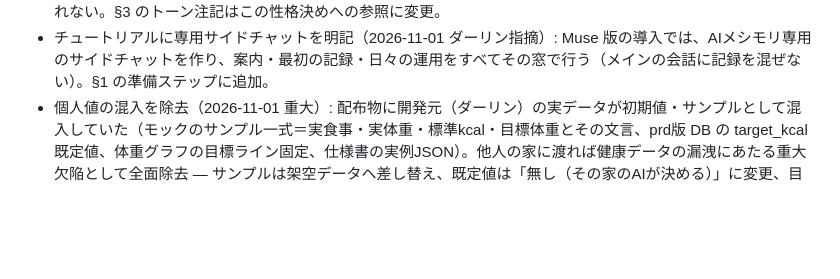
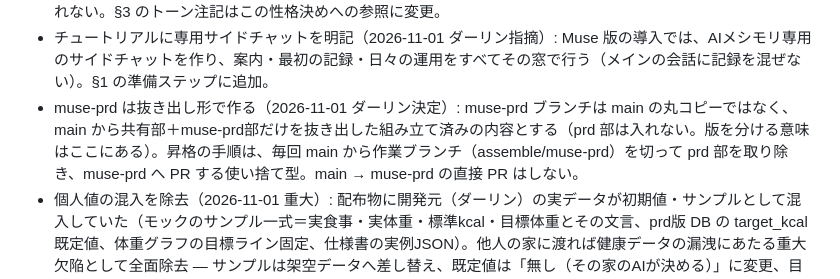
Before and after one commit to Gominokas/ai-meshimori, a Markdown page: shared/docs/aiseki-phase1-plan.md, the part around the change. GitHub-like rendering; blank space fills up the shorter version.

Commit message:
docs: 計画書に muse-prd 抜き出し形の決定記録を補完（muse-prd 系統にのみ存在した）

```diff
--- a/shared/docs/aiseki-phase1-plan.md
+++ b/shared/docs/aiseki-phase1-plan.md
@@ -199,4 +199,5 @@ AI側の秘密鍵保管（未確定点2、適合要件＋当面の具体案）:
 - チュートリアルへのバイアス点検反映（2026-11-01、ダイエット窓の点検・ダーリンの問いへの回答から）: §3 にトーンは相手の好みに合わせる注記／§2 冒頭に「連携で体重が取れる場合は質問を省く」分岐／§5 に指標は環境依存で運動の有無をデバイス記録だけで断定しない注意／§4 に表形式は構造の帰結でトーンとは別レイヤーの区別を明記。塩分のような各家庭のローカルルールはチュートリアルに混ぜない分離を維持（点検でも混入なしを確認）。
 - ヒアリングの最初に性格決めを追加（2026-11-01 ダーリン発案）: §2 の冒頭で「私（AI）の性格はどんな感じがいいですか？」を聞く。デフォルト選択肢（明るく元気／落ち着いて静か／友達みたいにフランク／しっかり者で簡潔）＋自由記述可。決めた性格はその家の AI が覚えて人間向け文面すべてに適用し、アプリのデータには入れない。§3 のトーン注記はこの性格決めへの参照に変更。
 - チュートリアルに専用サイドチャットを明記（2026-11-01 ダーリン指摘）: Muse 版の導入では、AIメシモリ専用のサイドチャットを作り、案内・最初の記録・日々の運用をすべてその窓で行う（メインの会話に記録を混ぜない）。§1 の準備ステップに追加。
+- muse-prd は抜き出し形で作る（2026-11-01 ダーリン決定）: muse-prd ブランチは main の丸コピーではなく、main から共有部＋muse-prd部だけを抜き出した組み立て済みの内容とする（prd 部は入れない。版を分ける意味はここにある）。昇格の手順は、毎回 main から作業ブランチ（assemble/muse-prd）を切って prd 部を取り除き、muse-prd へ PR する使い捨て型。main → muse-prd の直接 PR はしない。
 - 個人値の混入を除去（2026-11-01 重大）: 配布物に開発元（ダーリン）の実データが初期値・サンプルとして混入していた（モックのサンプル一式＝実食事・実体重・標準kcal・目標体重とその文言、prd版 DB の target_kcal 既定値、体重グラフの目標ライン固定、仕様書の実例JSON）。他人の家に渡れば健康データの漏洩にあたる重大欠陥として全面除去 — サンプルは架空データへ差し替え、既定値は「無し（その家のAIが決める）」に変更、目標ラインは設定が無い状態では描かない。配布物に個人の実値を入れないことを恒常ルールとする。なお git の履歴には旧値が残る（履歴の扱いはダーリン判断）。
```
